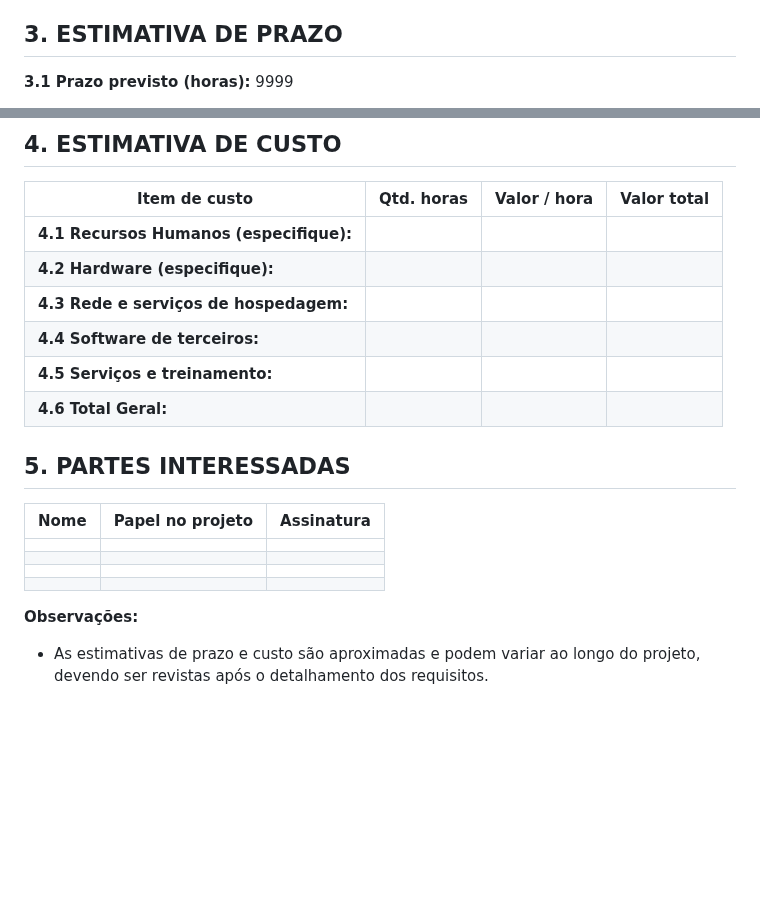
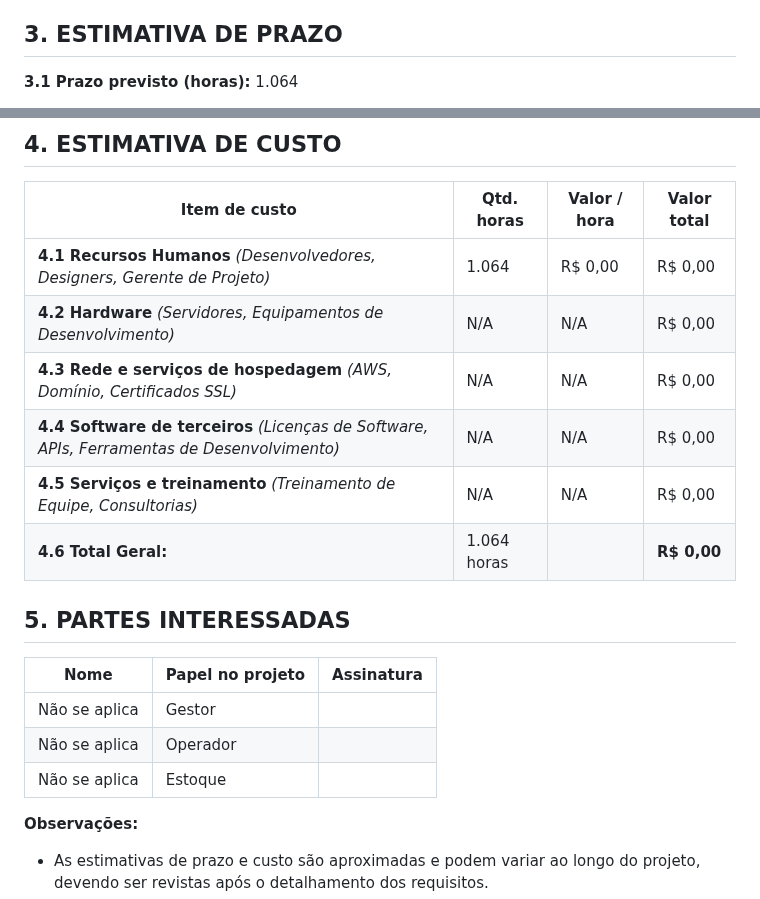
Before and after one commit to eduardobandeiramg/mrp, a Markdown page: assets/management/termo_de_abertura_do_projeto.md, 2 parts joined by grey strips. GitHub-like rendering; blank space fills up the shorter version.

Commit message:
finished termo de abertura

```diff
--- a/assets/management/termo_de_abertura_do_projeto.md
+++ b/assets/management/termo_de_abertura_do_projeto.md
@@ -114,5 +114,5 @@ Implementação de mecanismos de segurança, incluindo autenticação via JWT e
 ## 3. ESTIMATIVA DE PRAZO
 
 
-**3.1 Prazo previsto (horas):** 9999
+**3.1 Prazo previsto (horas):** 1.064
 
@@ -123,21 +123,23 @@ Implementação de mecanismos de segurança, incluindo autenticação via JWT e
 
 | Item de custo | Qtd. horas | Valor / hora  | Valor total |
 | --- | --- | --- | --- |
-| **4.1 Recursos Humanos** **(especifique):** |  |  |  |
-| **4.2 Hardware (especifique):** |  |  |  |
-| **4.3 Rede e serviços de hospedagem:** |  |  |  |
-| **4.4 Software de terceiros:** |  |  |  |
-| **4.5 Serviços e treinamento:** |  |  |  |
-| **4.6 Total Geral:** |  |  |  |
+| **4.1 Recursos Humanos** *(Desenvolvedores, Designers, Gerente de Projeto)* | 1.064 | R$ 0,00 | R$ 0,00 |
+| **4.2 Hardware** *(Servidores, Equipamentos de Desenvolvimento)* | N/A | N/A | R$ 0,00 |
+| **4.3 Rede e serviços de hospedagem** *(AWS, Domínio, Certificados SSL)* | N/A | N/A | R$ 0,00 |
+| **4.4 Software de terceiros** *(Licenças de Software, APIs, Ferramentas de Desenvolvimento)* | N/A | N/A | R$ 0,00 |
+| **4.5 Serviços e treinamento** *(Treinamento de Equipe, Consultorias)* | N/A | N/A | R$ 0,00 |
+| **4.6 Total Geral:** | 1.064 horas | | **R$ 0,00** |
+
 
 ## 5. PARTES INTERESSADAS
 
-| Nome | Papel no projeto | Assinatura |
-| --- | --- | --- |
-|     |     |     |
-|     |     |     |
-|     |     |     |
-|     |     |     |
+| Nome           | Papel no projeto | Assinatura |
+| -------------- | ---------------- | ---------- |
+| Não se aplica  | Gestor           |            |
+| Não se aplica  | Operador         |            |
+| Não se aplica  | Estoque          |            |
+
+
 
 **Observações:**
 
```
Also changed, not shown: other parts of assets/management/termo_de_abertura_do_projeto.md (+2 -2 lines).
